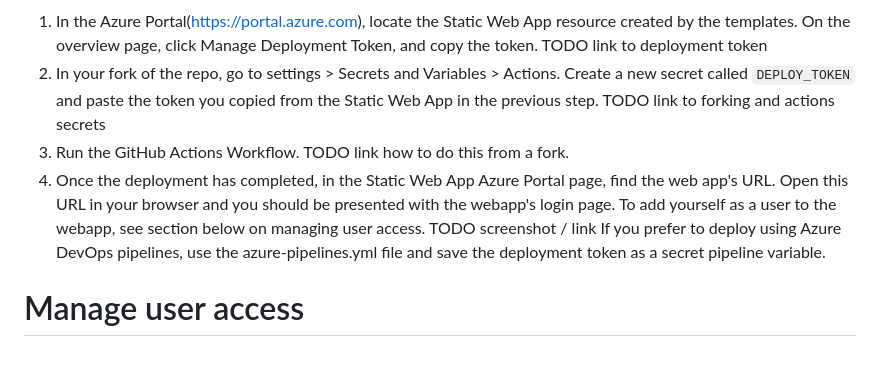
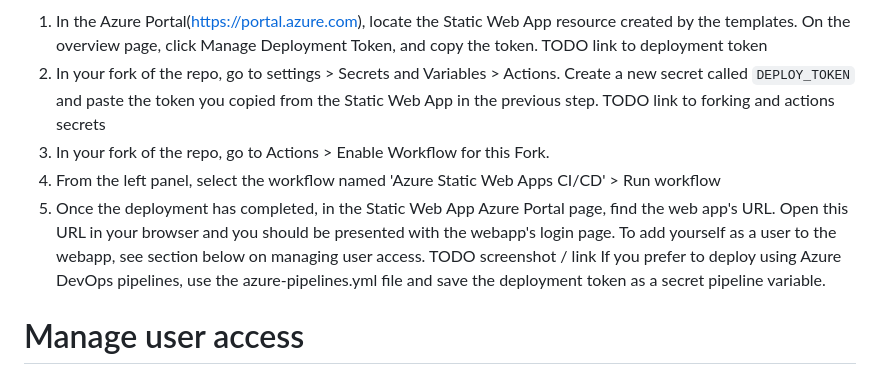
Before and after one commit to stu-bell/chatgpt-on-azure, a Markdown page: README.md, the part around the change. Rendered like a GitHub page.

```diff
--- a/README.md
+++ b/README.md
@@ -64,8 +64,9 @@ To use GitHub actions, [fork this repository](https://github.com/stu-bell/chatgp
 TODO link to deployment token
 2. In your fork of the repo, go to settings > Secrets and Variables > Actions. Create a new secret called `DEPLOY_TOKEN` and paste the token you copied from the Static Web App in the previous step.
 TODO link to forking and actions secrets
-3. Run the GitHub Actions Workflow. TODO link how to do this from a fork.
-4. Once the deployment has completed, in the Static Web App Azure Portal page, find the web app's URL. Open this URL in your browser and you should be presented with the webapp's login page. To add yourself as a user to the webapp, see section below on managing user access.
+3. In your fork of the repo, go to Actions > Enable Workflow for this Fork.
+4. From the left panel, select the workflow named 'Azure Static Web Apps CI/CD' > Run workflow
+5. Once the deployment has completed, in the Static Web App Azure Portal page, find the web app's URL. Open this URL in your browser and you should be presented with the webapp's login page. To add yourself as a user to the webapp, see section below on managing user access.
 TODO screenshot / link
 If you prefer to deploy using Azure DevOps pipelines, use the azure-pipelines.yml file and save the deployment token as a secret pipeline variable.
 
```
